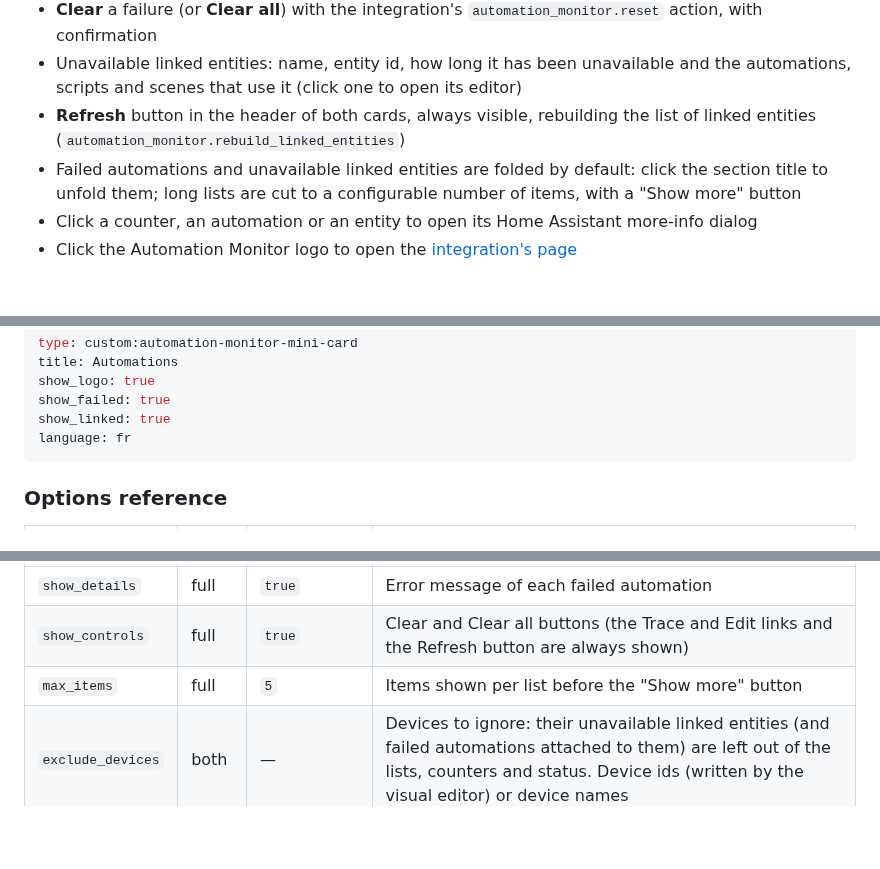
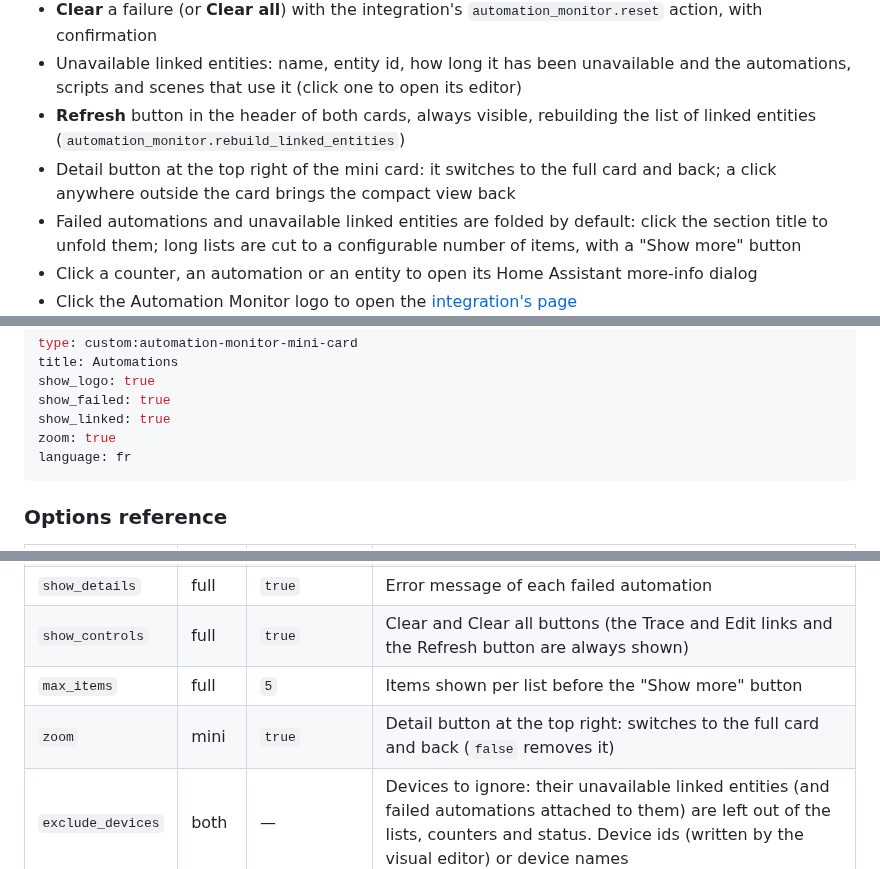
Before and after one commit to juju35/ha-automation-monitor-card, a Markdown page: README.md, 3 parts joined by grey strips. Rendered like a GitHub page; blank space fills up the shorter version.

````diff
--- a/README.md
+++ b/README.md
@@ -28,6 +28,7 @@ The cards are built on top of the Automation Monitor integration: its two sensor
 - **Clear** a failure (or **Clear all**) with the integration's `automation_monitor.reset` action, with confirmation
 - Unavailable linked entities: name, entity id, how long it has been unavailable and the automations, scripts and scenes that use it (click one to open its editor)
 - **Refresh** button in the header of both cards, always visible, rebuilding the list of linked entities (`automation_monitor.rebuild_linked_entities`)
+- Detail button at the top right of the mini card: it switches to the full card and back; a click anywhere outside the card brings the compact view back
 - Failed automations and unavailable linked entities are folded by default: click the section title to unfold them; long lists are cut to a configurable number of items, with a "Show more" button
 - Click a counter, an automation or an entity to open its Home Assistant more-info dialog
 - Click the Automation Monitor logo to open the [integration's page](https://github.com/olli-dot-dev/ha-automation-monitor)
@@ -106,6 +107,7 @@ title: Automations
 show_logo: true
 show_failed: true
 show_linked: true
+zoom: true
 language: fr
 ```
 
@@ -122,6 +124,7 @@ language: fr
 | `show_details` | full | `true` | Error message of each failed automation |
 | `show_controls` | full | `true` | Clear and Clear all buttons (the Trace and Edit links and the Refresh button are always shown) |
 | `max_items` | full | `5` | Items shown per list before the "Show more" button |
+| `zoom` | mini | `true` | Detail button at the top right: switches to the full card and back (`false` removes it) |
 | `exclude_devices` | both | — | Devices to ignore: their unavailable linked entities (and failed automations attached to them) are left out of the lists, counters and status. Device ids (written by the visual editor) or device names |
 | `failed_entity` | both | Auto | Failed automations sensor, only needed if it can't be found automatically |
 | `linked_entity` | both | Auto | Unavailable linked entities sensor, only needed if it can't be found automatically |
````
Also changed, not shown: other parts of README.md (+1 -0 lines), CHANGELOG.md (+4 -0 lines), screenshots/mini-card-dark.png, screenshots/mini-card-ok.png, screenshots/mini-card-zoom-dark.png (added), screenshots/mini-card-zoom.png (added), screenshots/mini-card.png, 3 other files.
